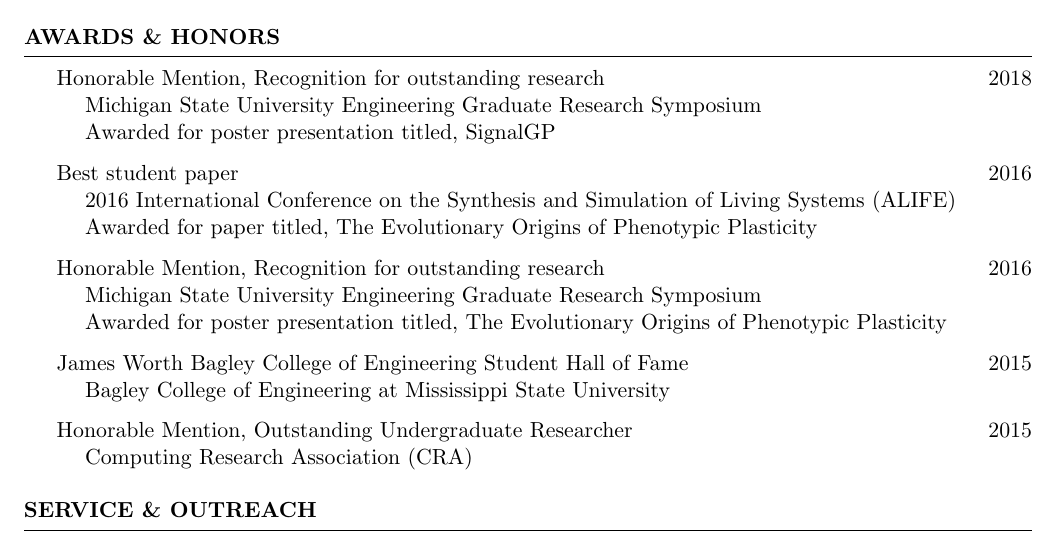
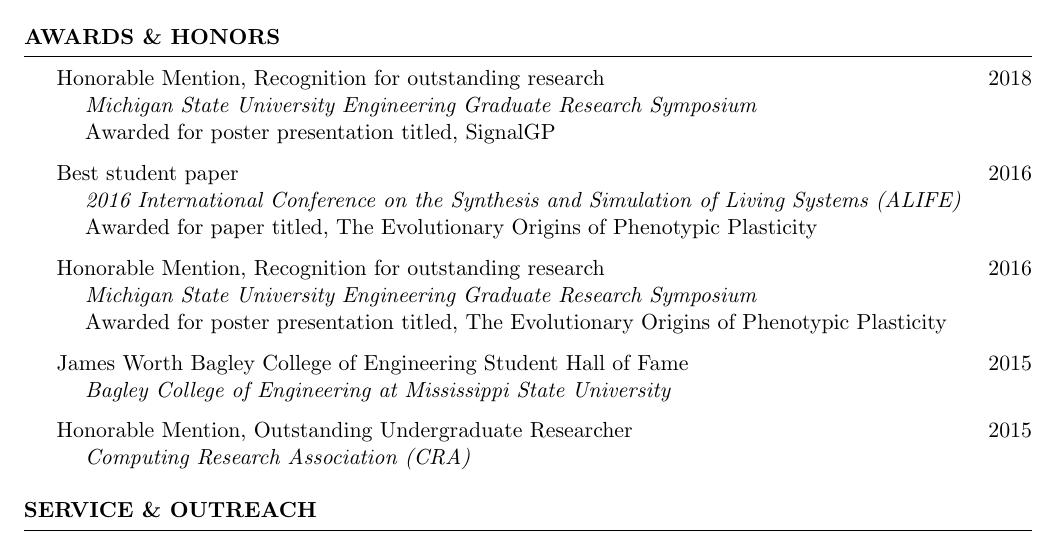
Before and after one commit to amlalejini/cv, a LaTeX CV (main.tex, which reads tex/awards-honors.tex): part of page 5 of 5, cut so that both start at the same text. Compiled offline with pdfLaTeX.

Commit message:
tweak formatting on awards and honors

```diff
--- a/tex/awards-honors.tex
+++ b/tex/awards-honors.tex
@@ -1,21 +1,21 @@
 \begin{rSection}{Awards \& Honors}
 
 Honorable Mention, Recognition for outstanding research \hfill 2018 \\
-\tab Michigan State University Engineering Graduate Research Symposium \\
+\tab \textit{Michigan State University Engineering Graduate Research Symposium} \\
 \tab Awarded for poster presentation titled, SignalGP
 
 Best student paper \hfill 2016 \\
-\tab 2016 International Conference on the Synthesis and Simulation of Living Systems (ALIFE) \\
+\tab \textit{2016 International Conference on the Synthesis and Simulation of Living Systems (ALIFE)} \\
 \tab Awarded for paper titled, The Evolutionary Origins of Phenotypic Plasticity
 
 Honorable Mention, Recognition for outstanding research \hfill 2016 \\
-\tab Michigan State University Engineering Graduate Research Symposium \\
+\tab \textit{Michigan State University Engineering Graduate Research Symposium} \\
 \tab Awarded for poster presentation titled, The Evolutionary Origins of Phenotypic Plasticity
 
 James Worth Bagley College of Engineering Student Hall of Fame \hfill 2015 \\
-\tab Bagley College of Engineering at Mississippi State University
+\tab \textit{Bagley College of Engineering at Mississippi State University}
 
 Honorable Mention, Outstanding Undergraduate Researcher  \hfill 2015 \\
-\tab Computing Research Association (CRA)
+\tab \textit{Computing Research Association (CRA)}
 
 \end{rSection}
```
